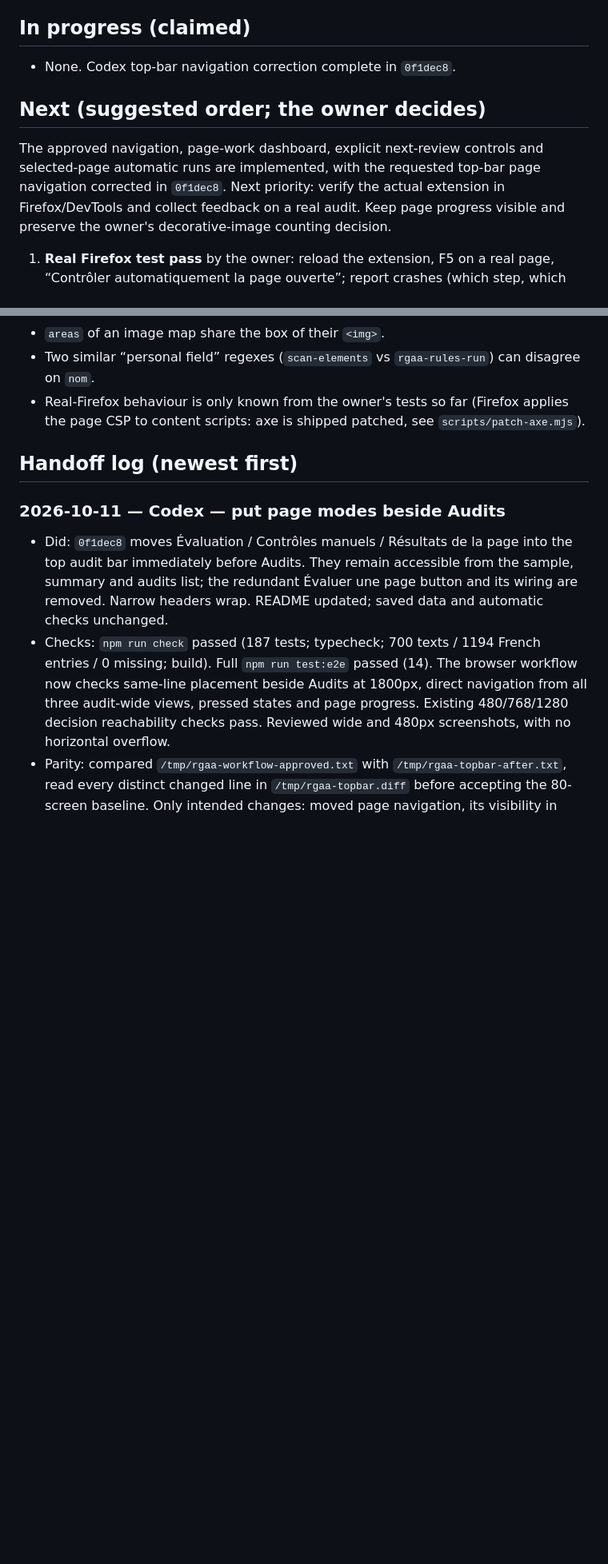
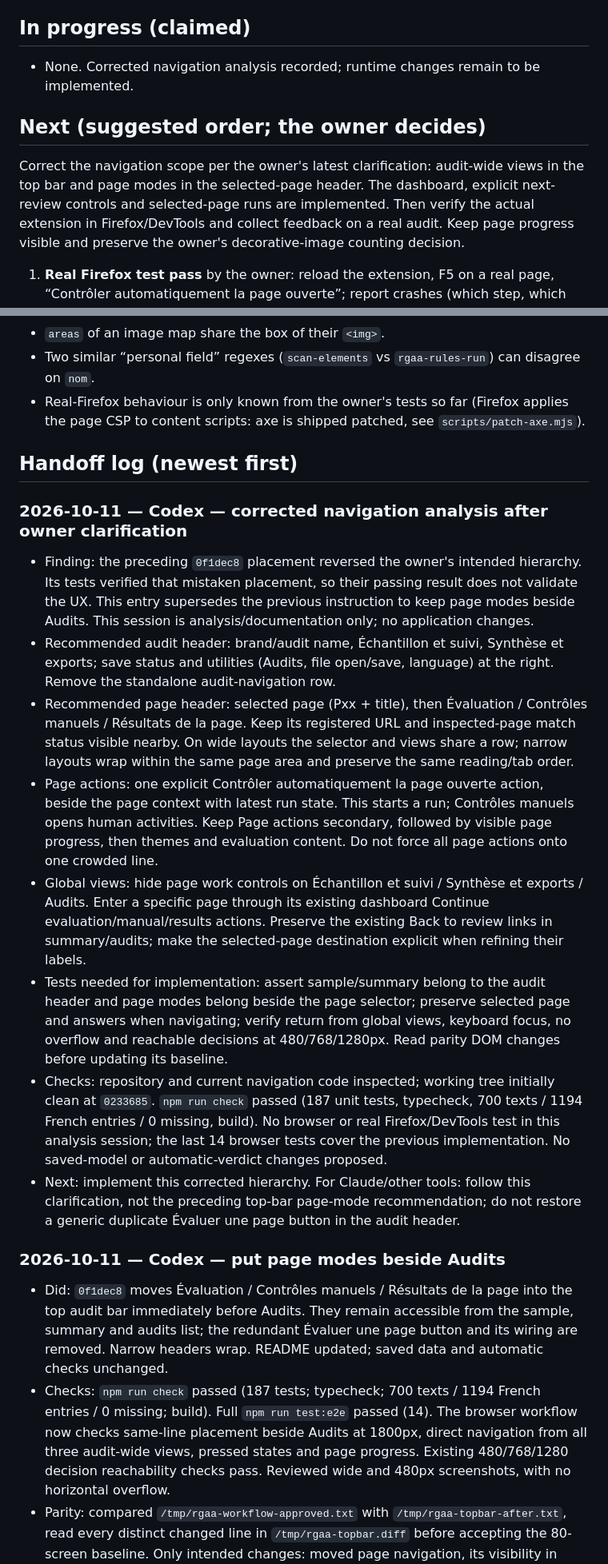
Before and after one commit to Kounrisu/rgaa-assistant, a Markdown page: docs/WORKLOG.md, 2 parts joined by grey strips. Shown at 80% size. GitHub-like rendering; blank space fills up the shorter version.

Commit message:
Correct navigation recommendation to separate audit and page scope

```diff
--- a/docs/WORKLOG.md
+++ b/docs/WORKLOG.md
@@ -71,12 +72,13 @@ Read this first, update it last. Rules for agents are in `../AGENTS.md`.
 
 ## In progress (claimed)
 
-- None. Codex top-bar navigation correction complete in `0f1dec8`.
+- None. Corrected navigation analysis recorded; runtime changes remain to be implemented.
 
 ## Next (suggested order; the owner decides)
 
-The approved navigation, page-work dashboard, explicit next-review controls and selected-page automatic runs are
-implemented, with the requested top-bar page navigation corrected in `0f1dec8`. Next priority: verify the actual extension in Firefox/DevTools and collect feedback on a real audit.
+Correct the navigation scope per the owner's latest clarification: audit-wide views in the top bar and page modes
+in the selected-page header. The dashboard, explicit next-review controls and selected-page runs are implemented.
+Then verify the actual extension in Firefox/DevTools and collect feedback on a real audit.
 Keep page progress visible and preserve the owner's decorative-image counting decision.
 
 1. **Real Firefox test pass** by the owner: reload the extension, F5 on a real page, “Contrôler automatiquement la page ouverte”; report crashes (which step, which page), the save pill, the unsaved-work dialog, the layout. In narrow DevTools, check that page progress stays visible and each nonzero status count opens the expected item, including keyboard activation and focus; check French and English.
@@ -103,6 +105,31 @@ Keep page progress visible and preserve the owner's decorative-image counting de
 - Real-Firefox behaviour is only known from the owner's tests so far (Firefox applies the page CSP to content scripts: axe is shipped patched, see `scripts/patch-axe.mjs`).
 
 ## Handoff log (newest first)
+
+### 2026-10-11 — Codex — corrected navigation analysis after owner clarification
+- Finding: the preceding `0f1dec8` placement reversed the owner's intended hierarchy. Its tests verified that mistaken
+  placement, so their passing result does not validate the UX. This entry supersedes the previous instruction to keep
+  page modes beside Audits. This session is analysis/documentation only; no application changes.
+- Recommended audit header: brand/audit name, Échantillon et suivi, Synthèse et exports; save status and utilities
+  (Audits, file open/save, language) at the right. Remove the standalone audit-navigation row.
+- Recommended page header: selected page (Pxx + title), then Évaluation / Contrôles manuels / Résultats de la page.
+  Keep its registered URL and inspected-page match status visible nearby. On wide layouts the selector and views
+  share a row; narrow layouts wrap within the same page area and preserve the same reading/tab order.
+- Page actions: one explicit Contrôler automatiquement la page ouverte action, beside the page context with latest
+  run state. This starts a run; Contrôles manuels opens human activities. Keep Page actions secondary, followed by
+  visible page progress, then themes and evaluation content. Do not force all page actions onto one crowded line.
+- Global views: hide page work controls on Échantillon et suivi / Synthèse et exports / Audits. Enter a specific page
+  through its existing dashboard Continue evaluation/manual/results actions. Preserve the existing Back to review
+  links in summary/audits; make the selected-page destination explicit when refining their labels.
+- Tests needed for implementation: assert sample/summary belong to the audit header and page modes belong beside
+  the page selector; preserve selected page and answers when navigating; verify return from global views, keyboard
+  focus, no overflow and reachable decisions at 480/768/1280px. Read parity DOM changes before updating its baseline.
+- Checks: repository and current navigation code inspected; working tree initially clean at `0233685`.
+  `npm run check` passed (187 unit tests, typecheck, 700 texts / 1194 French entries / 0 missing, build).
+  No browser or real Firefox/DevTools test in this analysis session; the last 14 browser tests cover the previous
+  implementation. No saved-model or automatic-verdict changes proposed.
+- Next: implement this corrected hierarchy. For Claude/other tools: follow this clarification, not the preceding
+  top-bar page-mode recommendation; do not restore a generic duplicate Évaluer une page button in the audit header.
 
 ### 2026-10-11 — Codex — put page modes beside Audits
 - Did: `0f1dec8` moves Évaluation / Contrôles manuels / Résultats de la page into the top audit bar immediately
```
Also changed, not shown: other parts of docs/WORKLOG.md (+5 -4 lines).
